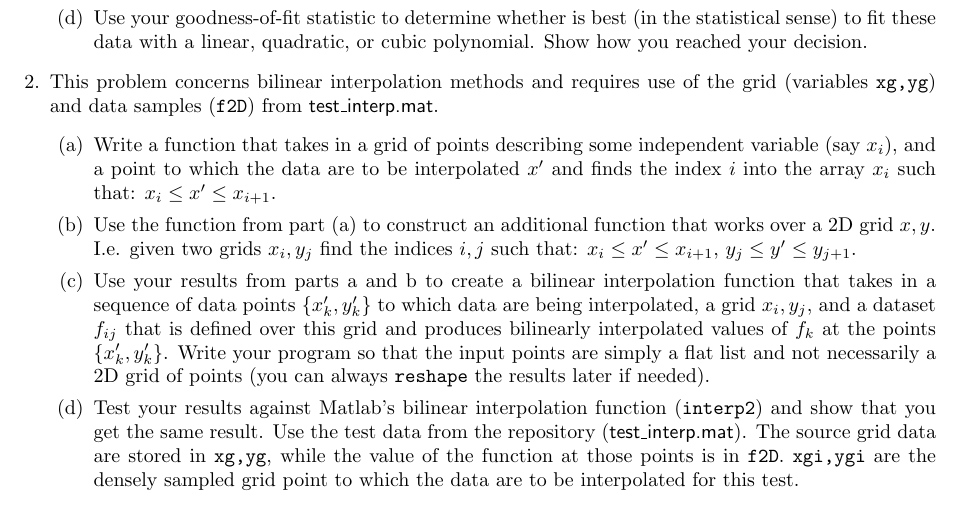
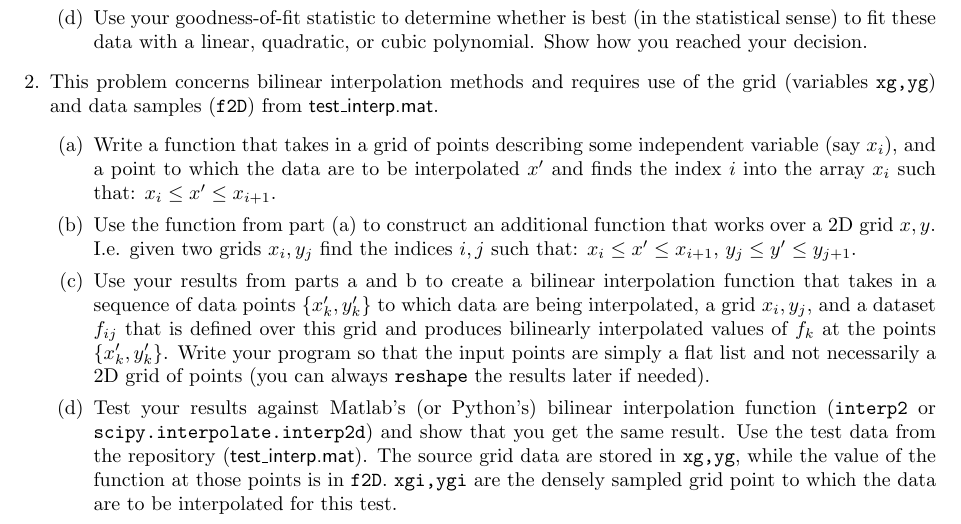
Before and after one commit to microckey/EP501_assignments, a LaTeX problem sheet (assignments/HW4/HW4.tex): part of page 2 of 2, cut so that both start at the same text. Compiled offline with pdfLaTeX.

Commit message:
update HW4 with python interpolation info

```diff
--- a/assignments/HW4/HW4.tex
+++ b/assignments/HW4/HW4.tex
@@ -57,7 +57,7 @@
     \item[(a)]  Write a function that takes in a grid of points describing some independent variable (say $x_i$), and a point to which the data are to be interpolated $x'$ and finds the index $i$ into the array $x_i$ such that:  $x_i \le x' \le x_{i+1}$.
     \item[(b)]  Use the function from part (a) to construct an additional function that works over a 2D grid $x,y$.  I.e. given two grids $x_i,y_j$ find the indices $i,j$ such that:  $x_i \le x' \le x_{i+1}$, $y_j \le y' \le y_{j+1}$.
     \item[(c)]  Use your results from parts a and b to create a bilinear interpolation function that takes in a sequence of data points $\{x'_k,y'_k\}$ to which data are being interpolated, a grid $x_i,y_j$, and a dataset $f_{ij}$ that is defined over this grid and produces bilinearly interpolated values of $f_k$ at the points $\{x'_k,y'_k\}$.  Write your program so that the input points are simply a flat list and not necessarily a 2D grid of points (you can always \texttt{reshape} the results later if needed).
-    \item[(d)]  Test your results against Matlab's bilinear interpolation function (\texttt{interp2}) and show that you get the same result.  Use the test data from the repository (\textsf{test\_interp.mat}).  The source grid data are stored in \texttt{xg,yg}, while the value of the function at those points is in \texttt{f2D}.  \texttt{xgi,ygi} are the densely sampled grid point to which the data are to be interpolated for this test.
+    \item[(d)]  Test your results against Matlab's (or Python's) bilinear interpolation function (\texttt{interp2} or \texttt{scipy.interpolate.interp2d}) and show that you get the same result.  Use the test data from the repository (\textsf{test\_interp.mat}).  The source grid data are stored in \texttt{xg,yg}, while the value of the function at those points is in \texttt{f2D}.  \texttt{xgi,ygi} are the densely sampled grid point to which the data are to be interpolated for this test.
   \end{itemize}
 \end{enumerate}
 
```
Also changed, not shown: assignments/HW4/HW4.pdf.
